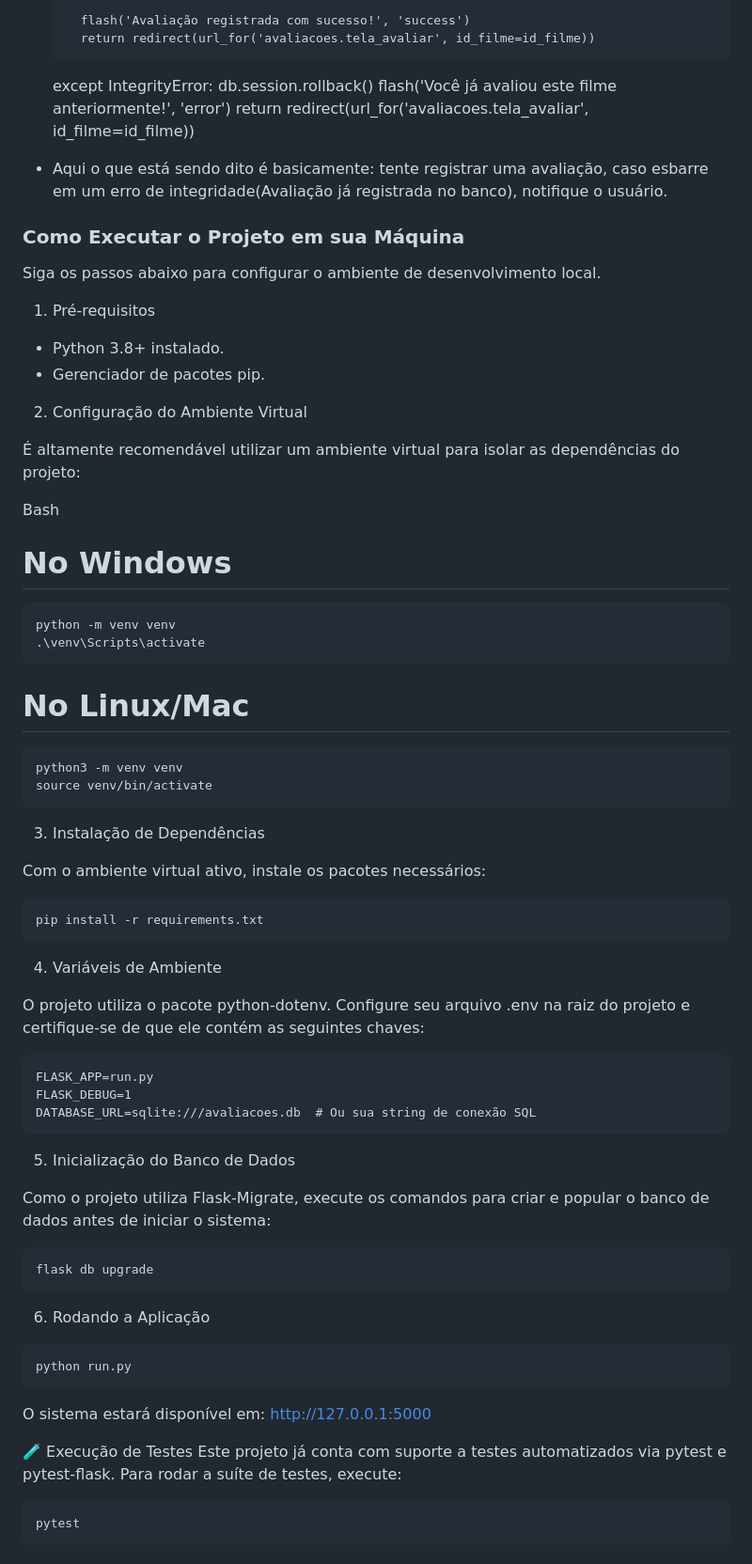
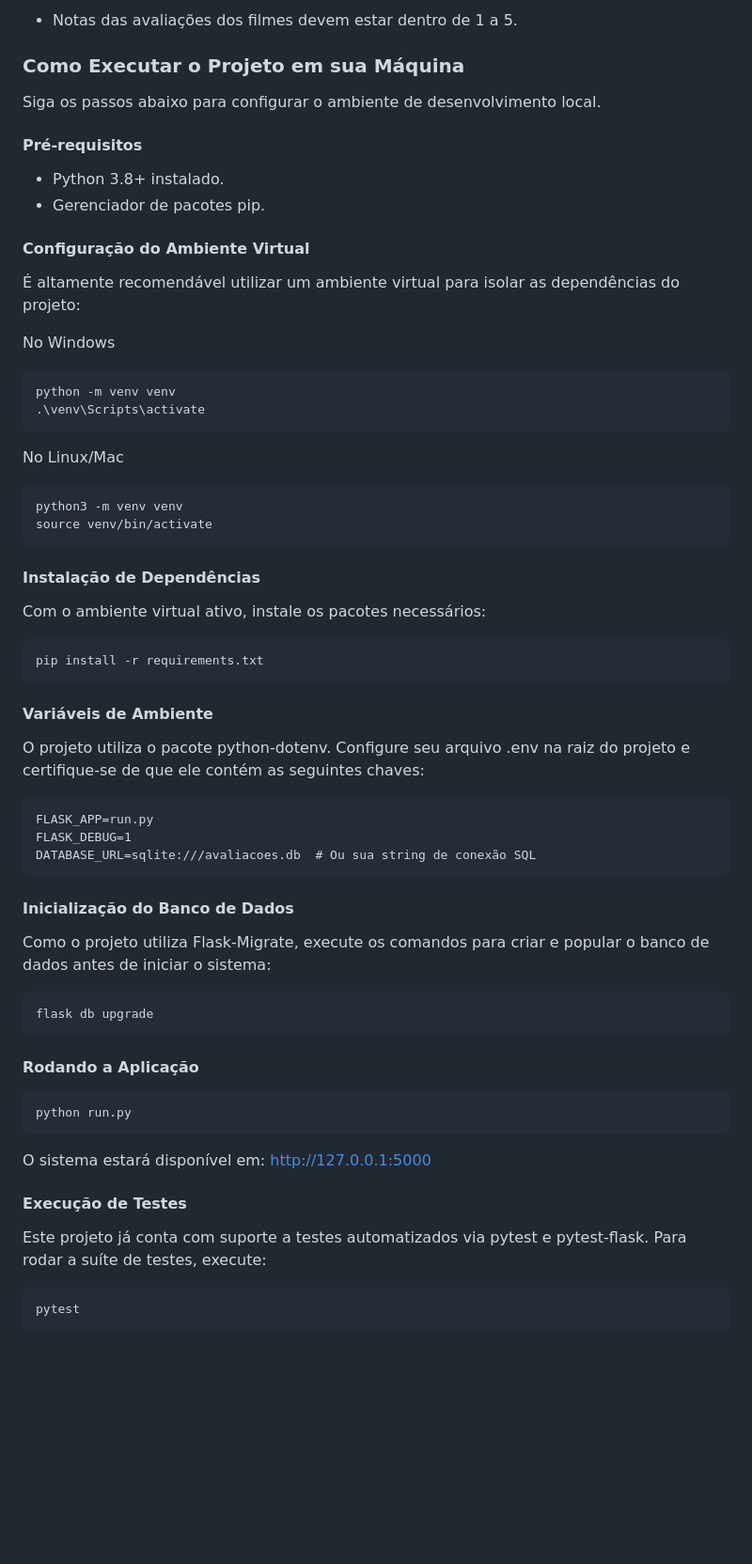
Before and after one commit to diogolsl/sistema_avaliacao, a Markdown page: README.md, the part around one of its changes. Shown at 94% size. GitHub-like rendering; blank space fills up the shorter version.

````diff
--- a/README.md
+++ b/README.md
@@ -95,38 +86,31 @@ Avaliacao(
 
-        flash('Avaliação registrada com sucesso!', 'success')
-        return redirect(url_for('avaliacoes.tela_avaliar', id_filme=id_filme))
-
-    except IntegrityError:
-        db.session.rollback()
-        flash('Você já avaliou este filme anteriormente!', 'error')
-        return redirect(url_for('avaliacoes.tela_avaliar', id_filme=id_filme))
-* Aqui o que está sendo dito é basicamente: tente registrar uma avaliação, caso esbarre em um erro de integridade(Avaliação já registrada no banco), notifique o usuário.
+* Notas das avaliações dos filmes devem estar dentro de 1 a 5.
 
 ### Como Executar o Projeto em sua Máquina
 Siga os passos abaixo para configurar o ambiente de desenvolvimento local.
 
-1. Pré-requisitos
+#### Pré-requisitos
 * Python 3.8+ instalado.
 * Gerenciador de pacotes pip.
 
-2. Configuração do Ambiente Virtual
+#### Configuração do Ambiente Virtual
 
 É altamente recomendável utilizar um ambiente virtual para isolar as dependências do projeto:
 
-Bash
-# No Windows
+
+No Windows
 ```bash
 python -m venv venv
 .\venv\Scripts\activate
 ```
 
-# No Linux/Mac
+No Linux/Mac
 ```bash
 python3 -m venv venv
 source venv/bin/activate
 ```
 
-3. Instalação de Dependências
+#### Instalação de Dependências
 
 Com o ambiente virtual ativo, instale os pacotes necessários:
 
@@ -134,24 +118,24 @@ Com o ambiente virtual ativo, instale os pacotes necessários:
 pip install -r requirements.txt
 ```
 
-4. Variáveis de Ambiente
+#### Variáveis de Ambiente
 
 O projeto utiliza o pacote python-dotenv. Configure seu arquivo .env na raiz do projeto  e certifique-se de que ele contém as seguintes chaves:
 
-```Snippet de código
+```
 FLASK_APP=run.py
 FLASK_DEBUG=1
 DATABASE_URL=sqlite:///avaliacoes.db  # Ou sua string de conexão SQL
 ```
 
-5. Inicialização do Banco de Dados
+#### Inicialização do Banco de Dados
 
 Como o projeto utiliza Flask-Migrate, execute os comandos para criar e popular o banco de dados antes de iniciar o sistema:
 
 ```bash
 flask db upgrade
 ```
-6. Rodando a Aplicação
+#### Rodando a Aplicação
 
 ```bash
 python run.py
@@ -159,7 +143,8 @@ python run.py
 
 O sistema estará disponível em: http://127.0.0.1:5000
 
-🧪 Execução de Testes
+#### Execução de Testes
+
 Este projeto já conta com suporte a testes automatizados via pytest e pytest-flask. Para rodar a suíte de testes, execute:
 
 ```bash
````
Also changed, not shown: other parts of README.md (+26 -35 lines).
